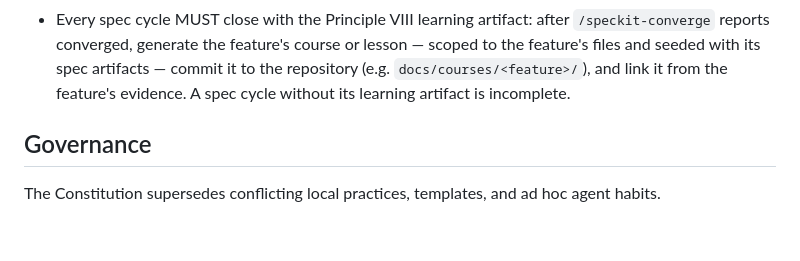
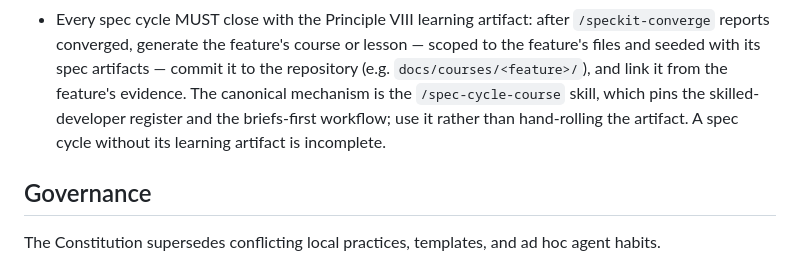
Before and after one commit to evanstern/the-stacks, a Markdown page: .specify/memory/constitution.md, the part around the change. Drawn GitHub-style; blank space fills up the shorter version.

Commit message:
feat(skills): extract brief template, name skill as Principle VIII mechanism
- Add .claude/skills/spec-cycle-course/templates/brief.md — a sanitized,
  reusable per-module brief skeleton (no feature-specific content); the
  skill now says to copy it per module instead of modeling on a live course.
- Constitution §181: name /spec-cycle-course as the canonical mechanism for
  the mandatory learning-artifact closure step (use it, don't hand-roll).

Co-Authored-By: Claude Opus 4.8 (1M context) <noreply@anthropic.com>

```diff
--- a/.specify/memory/constitution.md
+++ b/.specify/memory/constitution.md
@@ -182,7 +182,9 @@ be introduced.
   `/speckit-converge` reports converged, generate the feature's course or lesson —
   scoped to the feature's files and seeded with its spec artifacts — commit it to the
   repository (e.g. `docs/courses/<feature>/`), and link it from the feature's
-  evidence. A spec cycle without its learning artifact is incomplete.
+  evidence. The canonical mechanism is the `/spec-cycle-course` skill, which pins the
+  skilled-developer register and the briefs-first workflow; use it rather than
+  hand-rolling the artifact. A spec cycle without its learning artifact is incomplete.
 
 ## Governance
 
```
Also changed, not shown: 2 other files.
